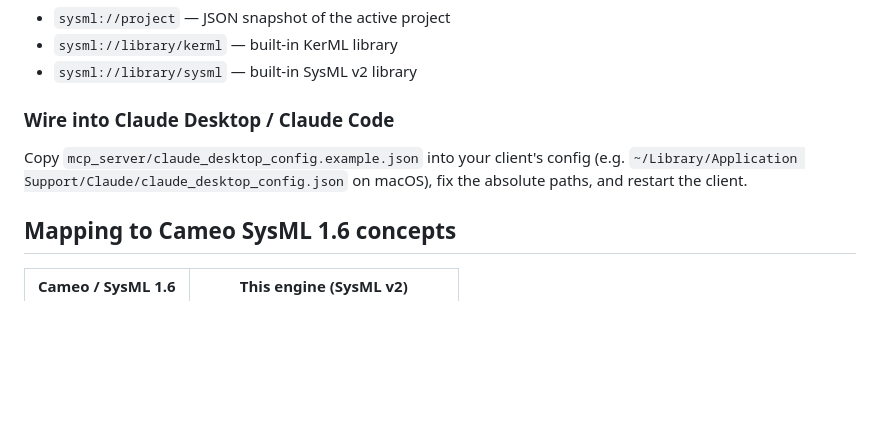
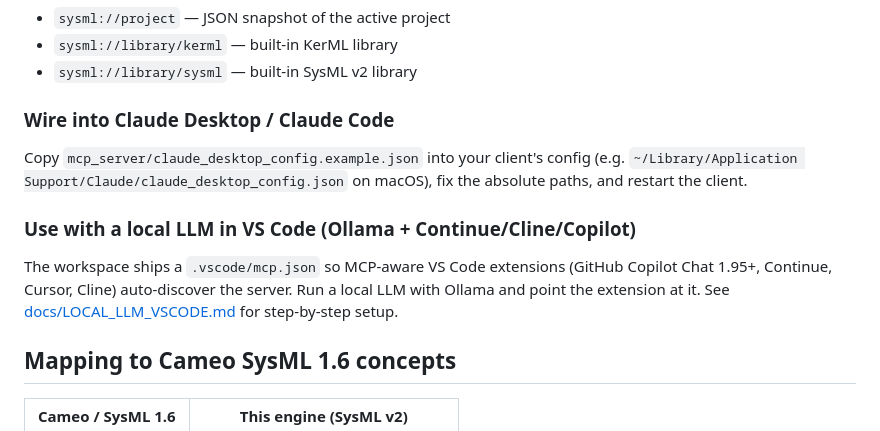
Before and after one commit to sudesh309/REQUIREMENT-FORMALISER, a Markdown page: README.md, the part around the change. Rendered like a GitHub page; blank space fills up the shorter version.

```diff
--- a/README.md
+++ b/README.md
@@ -111,6 +111,14 @@ Copy `mcp_server/claude_desktop_config.example.json` into your client's
 config (e.g. `~/Library/Application Support/Claude/claude_desktop_config.json`
 on macOS), fix the absolute paths, and restart the client.
 
+### Use with a local LLM in VS Code (Ollama + Continue/Cline/Copilot)
+
+The workspace ships a `.vscode/mcp.json` so MCP-aware VS Code
+extensions (GitHub Copilot Chat 1.95+, Continue, Cursor, Cline)
+auto-discover the server. Run a local LLM with Ollama and point the
+extension at it. See [docs/LOCAL_LLM_VSCODE.md](docs/LOCAL_LLM_VSCODE.md)
+for step-by-step setup.
+
 ## Mapping to Cameo SysML 1.6 concepts
 
 | Cameo / SysML 1.6        | This engine (SysML v2)              |
```
Also changed, not shown: docs/LOCAL_LLM_VSCODE.md (added, +162 -0 lines).
